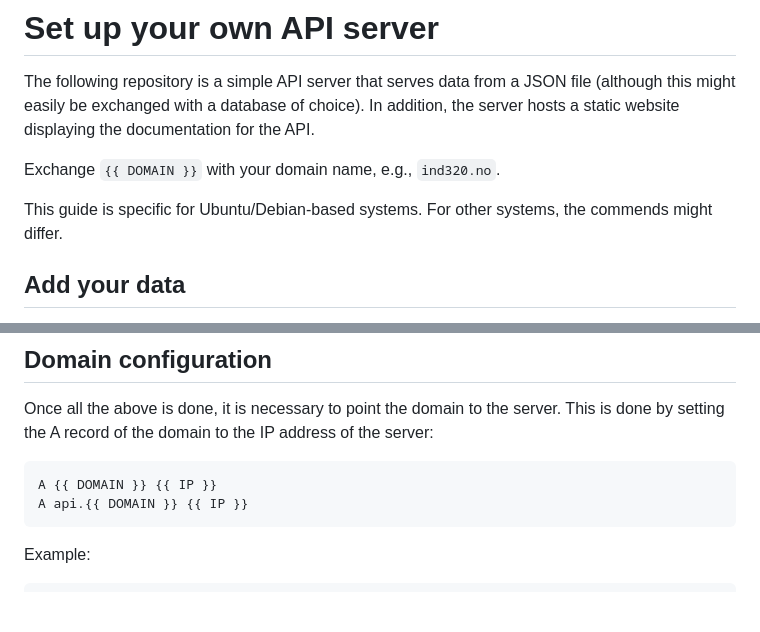
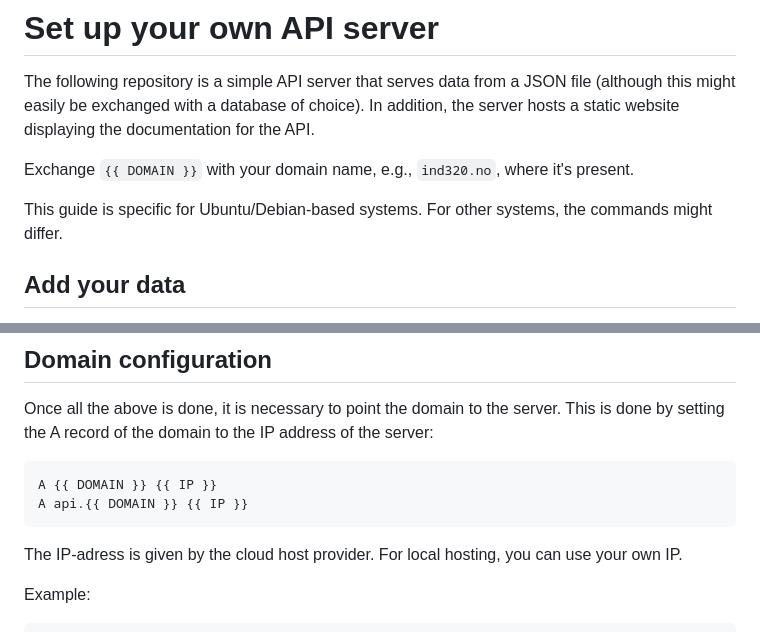
Before and after one commit to hallvardnmbu/IND320, a Markdown page: README.md, 2 parts joined by grey strips. GitHub-like rendering; blank space fills up the shorter version.

Commit message:
Fix some typos.

````diff
--- a/README.md
+++ b/README.md
@@ -2,9 +2,9 @@
 
 The following repository is a simple API server that serves data from a JSON file (although this might easily be exchanged with a database of choice). In addition, the server hosts a static website displaying the documentation for the API.
 
-Exchange `{{ DOMAIN }}` with your domain name, e.g., `ind320.no`.
+Exchange `{{ DOMAIN }}` with your domain name, e.g., `ind320.no`, where it's present.
 
-This guide is specific for Ubuntu/Debian-based systems. For other systems, the commends might differ.
+This guide is specific for Ubuntu/Debian-based systems. For other systems, the commands might differ.
 
 ## Add your data
 
@@ -201,6 +201,8 @@ A {{ DOMAIN }} {{ IP }}
 A api.{{ DOMAIN }} {{ IP }}
 ```
 
+The IP-adress is given by the cloud host provider. For local hosting, you can use your own IP.
+
 Example:
 
 ```raw
````
